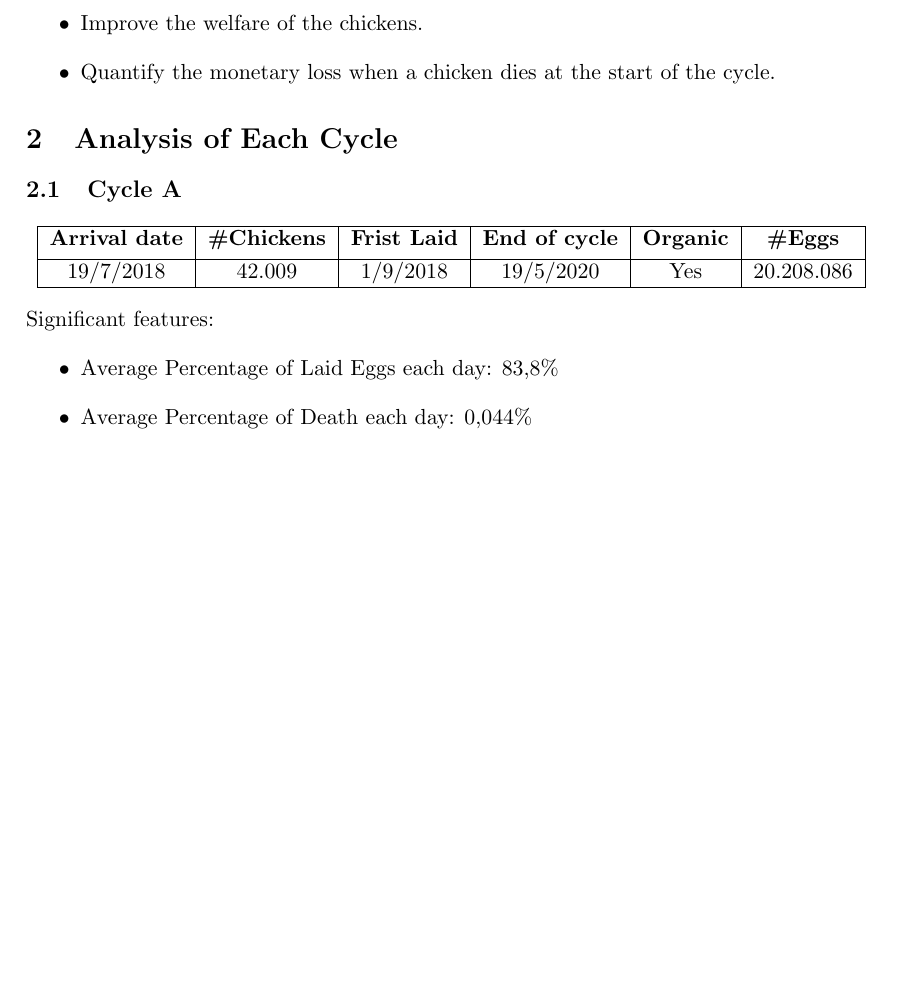
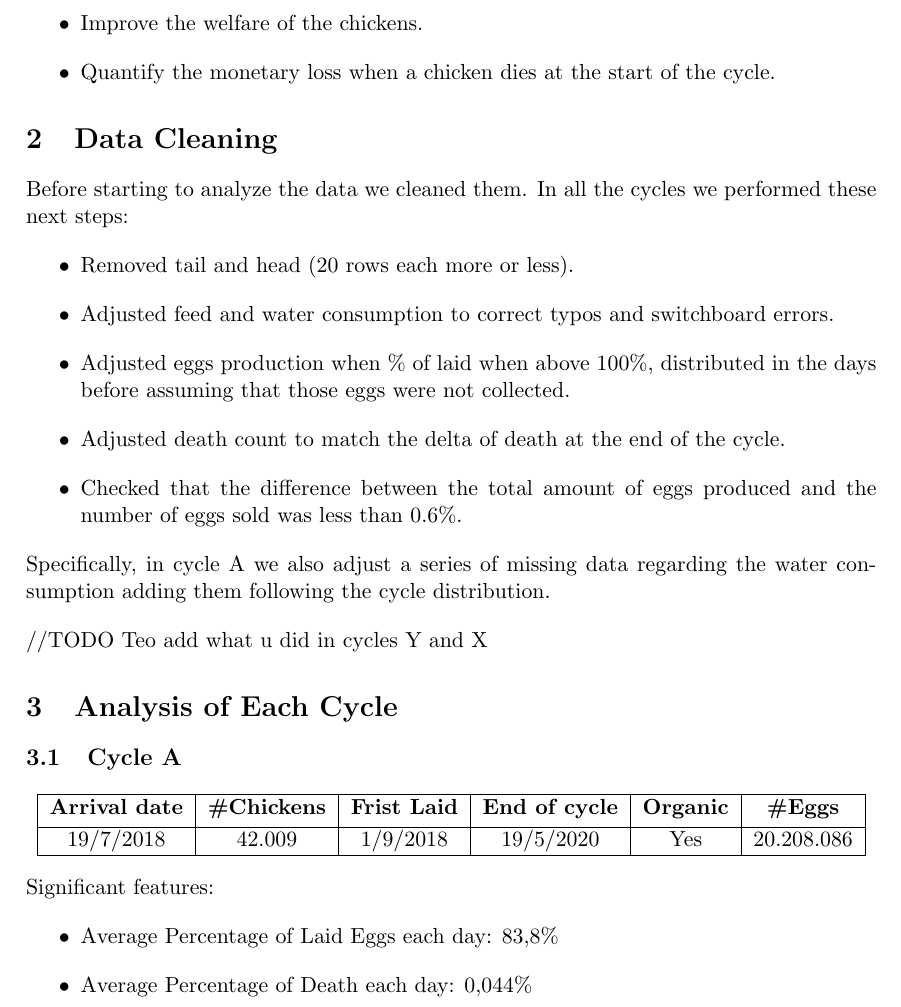
Before and after one commit to CanaliDavide/DASA--Project, a LaTeX document (paper/results.tex): part of page 3 of 12, cut so that both start at the same text, the shorter picture padded with empty space. Compiled offline with pdfLaTeX.

Commit message:
added data cleaning

```diff
--- a/paper/results.tex
+++ b/paper/results.tex
@@ -80,6 +80,22 @@ Upon talking with the farmer we focus our attention on 3 main topics which invol
     \item Improve the welfare of the chickens.
     \item Quantify the monetary loss when a chicken dies at the start of the cycle.
 \end{itemize}
+
+\section{Data Cleaning}
+Before starting to analyze the data we cleaned them.
+In all the cycles we performed these next steps:
+\begin{itemize}
+    \item Removed tail and head (20 rows each more or less).
+    \item Adjusted feed and water consumption to correct typos and switchboard errors.
+    \item Adjusted eggs production when \% of laid when above 100\%, distributed in the days before assuming that those eggs were not collected.
+    \item Adjusted death count to match the delta of death at the end of the cycle.
+    \item Checked that the difference between the total amount of eggs produced and the number of eggs sold was less than 0.6\%.
+\end{itemize}
+
+Specifically, in cycle A we also adjust a series of missing data regarding the water consumption adding them following the cycle distribution.
+
+//TODO Teo add what u did in cycles Y and X
+
 
 \section{Analysis of Each Cycle}
 \subsection{Cycle A}
```
Also changed, not shown: paper/results.pdf, 4 other files.
